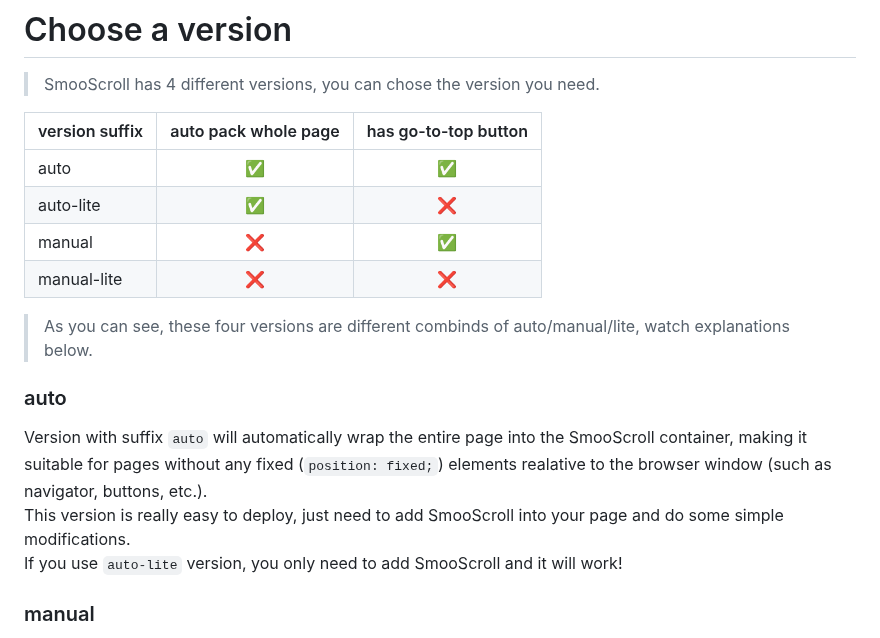
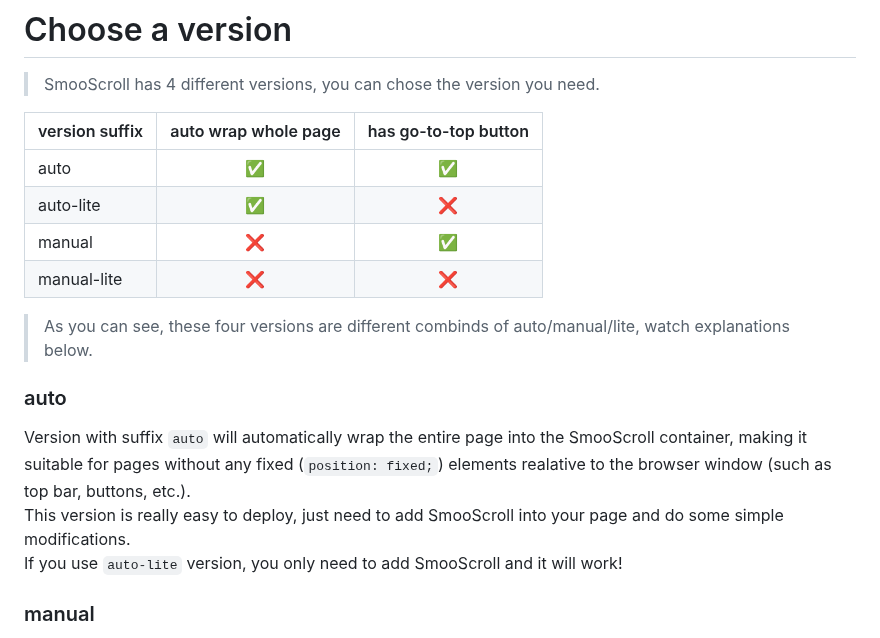
Before and after one commit to ShuninYu/SmooScroll, a Markdown page: docs/README-en.md, the part around the change. Drawn GitHub-style.

````diff
--- a/docs/README-en.md
+++ b/docs/README-en.md
@@ -26,7 +26,7 @@ Unlike Lenis, SmooScroll' s smooth scrolling effect is decoupled from the scroll
 # Choose a version
 >SmooScroll has 4 different versions, you can chose the version you need.
 
-|version suffix|auto pack whole page|has go-to-top button|
+|version suffix|auto wrap whole page|has go-to-top button|
 |:---|:---:|:---:|
 |auto|✅|✅|
 |auto-lite|✅|❌|
@@ -36,7 +36,7 @@ Unlike Lenis, SmooScroll' s smooth scrolling effect is decoupled from the scroll
 >As you can see, these four versions are different combinds of auto/manual/lite, watch explanations below.
 
 ### auto
-Version with suffix ```auto``` will automatically wrap the entire page into the SmooScroll container, making it suitable for pages without any fixed (```position: fixed;```) elements realative to the browser window (such as navigator, buttons, etc.).<br>This version is really easy to deploy, just need to add SmooScroll into your page and do some simple modifications.<br>If you use ```auto-lite``` version, you only need to add SmooScroll and it will work!
+Version with suffix ```auto``` will automatically wrap the entire page into the SmooScroll container, making it suitable for pages without any fixed (```position: fixed;```) elements realative to the browser window (such as top bar, buttons, etc.).<br>This version is really easy to deploy, just need to add SmooScroll into your page and do some simple modifications.<br>If you use ```auto-lite``` version, you only need to add SmooScroll and it will work!
 
 ### manual
 Version with suffix ```manual``` needs you to wrap the contents manualy. Create a SmooScroll container (```<div class="smooth-content"></div>```) and wrap contents-you-want-to-scroll into it. This version suits pages that have fixed (```position: fixed;```) elements realative to the browser window (such as navigator, buttons, etc.).<br>Don't worry about forgetting to wrap the contents, SmooScroll will warn you every time you refresh the page if you forgot to create the SmooScroll container.
````
